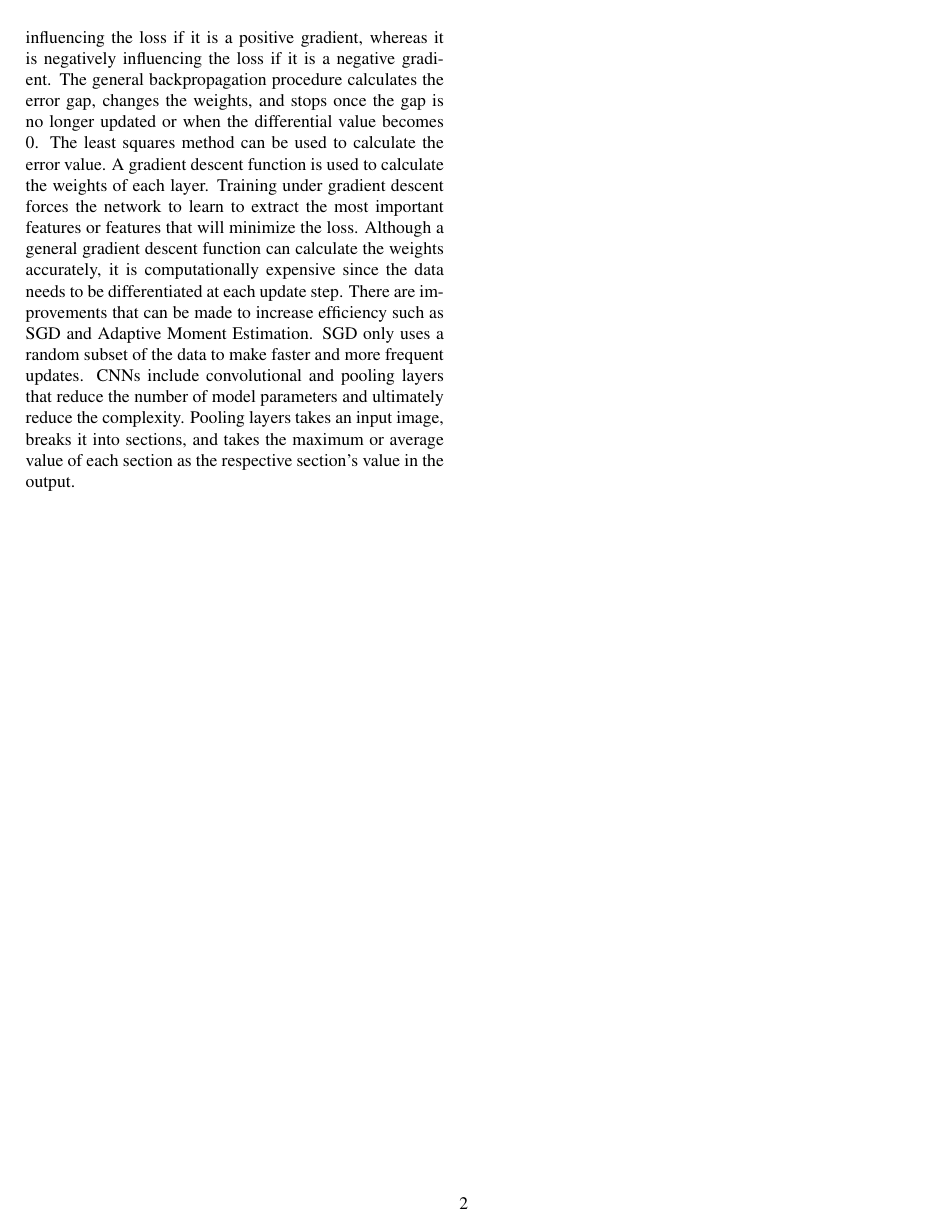
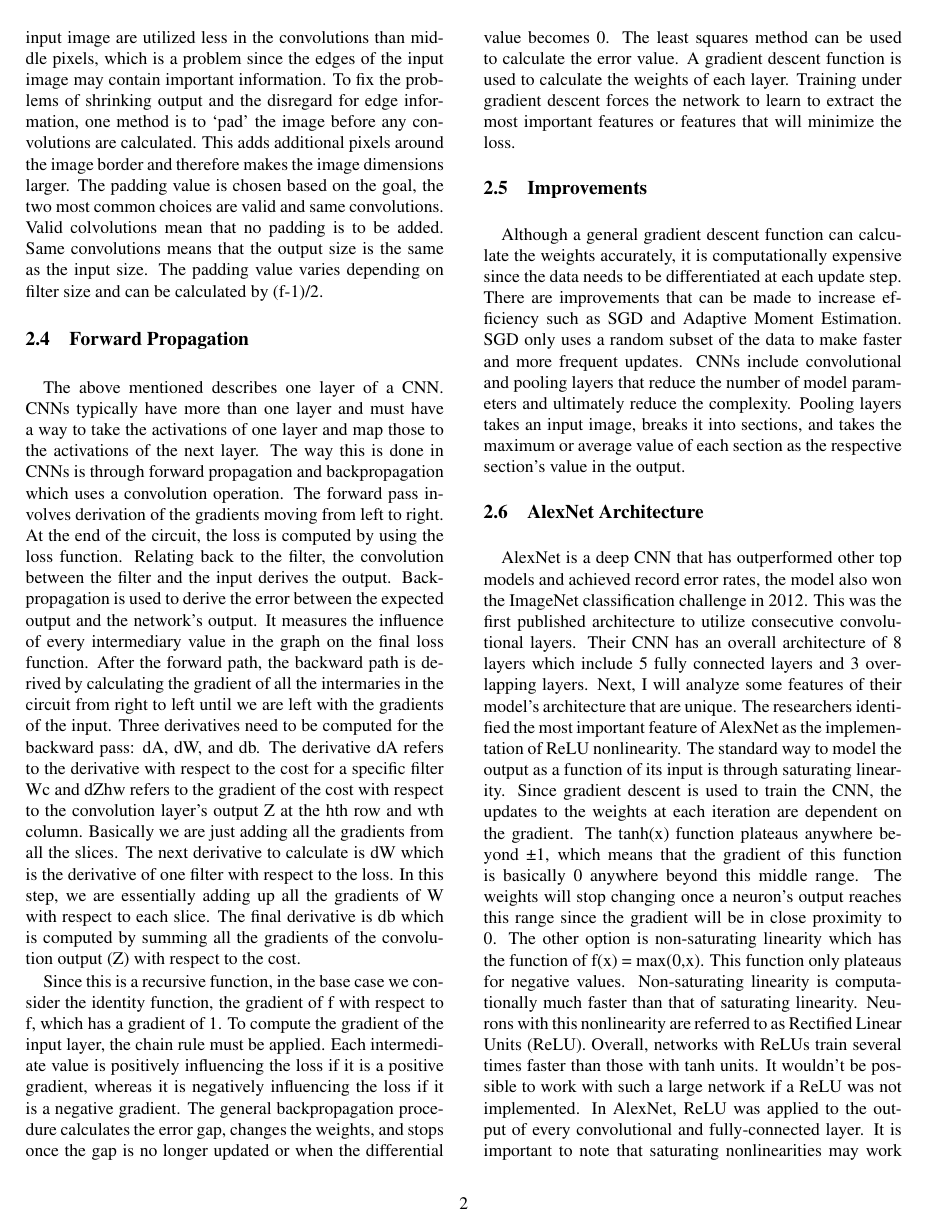
Before and after one commit to Maya-Gonzalez/COMPS, a LaTeX document (Tutorial/Using ML to Detect and Classify Alzheimer's Data/template.tex): page 2 of 2 before the commit and page 2 of 3 after it. Compiled offline with pdfLaTeX.

Commit message:
added folder

```diff
--- a/Tutorial/Using ML to Detect and Classify Alzheimer's Data/template.tex
+++ b/Tutorial/Using ML to Detect and Classify Alzheimer's Data/template.tex
@@ -28,7 +35,18 @@ The goal of a CNN in image processing is to reduce the image dimension in such a
 There are a few issues with this standard method of using the input exactly as it is, the first being that every time a convolution is performed the output gets smaller, which means that in a network with many layers, the image will be very small. The next issue is that corner pixels from the input image are utilized less in the convolutions than middle pixels, which is a problem since the edges of the input image may contain important information. To fix the problems of shrinking output and the disregard for edge information, one method is to ‘pad’ the image before any convolutions are calculated. This adds additional pixels around the image border and therefore makes the image dimensions larger. The padding value is chosen based on the goal, the two most common choices are valid and same convolutions. Valid colvolutions mean that no padding is to be added. Same convolutions means that the output size is the same as the input size. The padding value varies depending on filter size and can be calculated by (f-1)/2.
-The above mentioned describes one layer of a CNN. CNNs typically have more than one layer and must have a way to take the activations of one layer and map those to the activations of the next layer. The way this is done in CNNs is through forward propagation and back propagation which uses a convolution operation. The forward pass involves derivation of the gradients moving from left to right. At the end of the circuit, the loss is computed by using the loss function. Relating back to the filter, the convolution between the filter and the input derives the output. Backpropagation is used to derive the error between the expected output and the network’s output. It measures the influence of every intermediary value in the graph on the final loss function. After the forward path, the backward path is derived by calculating the gradient of all the intermaries in the circuit from right to left until we are left with the gradients of the input. Since this is a recursive function, in the base case we consider the identity function, the gradient of f with respect to f, which has a gradient of 1. To compute the gradient of the input layer, the chain rule must be applied. Each intermediate value is positively influencing the loss if it is a positive gradient, whereas it is negatively influencing the loss if it is a negative gradient. The general backpropagation procedure calculates the error gap, changes the weights, and stops once the gap is no longer updated or when the differential value becomes 0. The least squares method can be used to calculate the error value. A gradient descent function is used to calculate the weights of each layer. Training under gradient descent forces the network to learn to extract the most important features or features that will minimize the loss. Although a general gradient descent function can calculate the weights accurately, it is computationally expensive since the data needs to be differentiated at each update step. There are improvements that can be made to increase efficiency such as SGD and Adaptive Moment Estimation. SGD only uses a random subset of the data to make faster and more frequent updates. CNNs include convolutional and pooling layers that reduce the number of model parameters and ultimately reduce the complexity. Pooling layers takes an input image, breaks it into sections, and takes the maximum or average value of each section as the respective section’s value in the output.
+
+\subsection{Forward Propagation}
+The above mentioned describes one layer of a CNN. CNNs typically have more than one layer and must have a way to take the activations of one layer and map those to the activations of the next layer. The way this is done in CNNs is through forward propagation and backpropagation which uses a convolution operation. The forward pass involves derivation of the gradients moving from left to right. At the end of the circuit, the loss is computed by using the loss function. Relating back to the filter, the convolution between the filter and the input derives the output. Backpropagation is used to derive the error between the expected output and the network’s output. It measures the influence of every intermediary value in the graph on the final loss function. After the forward path, the backward path is derived by calculating the gradient of all the intermaries in the circuit from right to left until we are left with the gradients of the input. Three derivatives need to be computed for the backward pass: dA, dW, and db. The derivative dA refers to the derivative with respect to the cost for a specific filter Wc and  dZhw refers to the gradient of the cost with respect to the convolution layer’s output Z at the hth row and wth column. Basically we are just adding all the gradients from all the slices. The next derivative to calculate is dW which is the derivative of one filter with respect to the loss. In this step, we are essentially adding up all the gradients of W with respect to each slice. The final derivative is db which is computed by summing all the gradients of the convolution output (Z) with respect to the cost.
+
+Since this is a recursive function, in the base case we consider the identity function, the gradient of f with respect to f, which has a gradient of 1. To compute the gradient of the input layer, the chain rule must be applied. Each intermediate value is positively influencing the loss if it is a positive gradient, whereas it is negatively influencing the loss if it is a negative gradient. The general backpropagation procedure calculates the error gap, changes the weights, and stops once the gap is no longer updated or when the differential value becomes 0. The least squares method can be used to calculate the error value. A gradient descent function is used to calculate the weights of each layer. Training under gradient descent forces the network to learn to extract the most important features or features that will minimize the loss.
+
+\subsection{Improvements}
+Although a general gradient descent function can calculate the weights accurately, it is computationally expensive since the data needs to be differentiated at each update step. There are improvements that can be made to increase efficiency such as SGD and Adaptive Moment Estimation. SGD only uses a random subset of the data to make faster and more frequent updates. CNNs include convolutional and pooling layers that reduce the number of model parameters and ultimately reduce the complexity. Pooling layers takes an input image, breaks it into sections, and takes the maximum or average value of each section as the respective section’s value in the output.
 
 
-\printbibliography
+\subsection{AlexNet Architecture}
+AlexNet is a deep CNN that has outperformed other top models and achieved record error rates, the model also won the ImageNet classification challenge in 2012. This was the first published architecture to utilize consecutive convolutional layers. Their CNN has an overall architecture of 8 layers which include 5 fully connected layers and 3 overlapping layers. Next, I will analyze some features of their model’s architecture that are unique. The researchers identified the most important feature of AlexNet as the implementation of ReLU nonlinearity. The standard way to model the output as a function of its input is through saturating linearity. Since gradient descent is used to train the CNN, the updates to the weights at each iteration are dependent on the gradient. The tanh(x) function plateaus anywhere beyond ±1, which means that the gradient of this function is basically 0 anywhere beyond this middle range. The weights will stop changing once a neuron’s output reaches this range since the gradient will be in close proximity to 0. The other option is non-saturating linearity which has the function of f(x) = max(0,x). This function only plateaus for negative values. Non-saturating linearity is computationally much faster than that of saturating linearity. Neurons with this nonlinearity are referred to as Rectified Linear Units (ReLU). Overall, networks with ReLUs train several times faster than those with tanh units. It wouldn’t be possible to work with such a large network if a ReLU was not implemented. In AlexNet, ReLU was applied to the output of every convolutional and fully-connected layer. It is important to note that saturating nonlinearities may work well for other smaller models trained on smaller datasets. Normalization was applied after the ReLU in the first and second layer. AlexNet also includes overlapping pooling, which is not a traditional method but was found to further reduce the error rate. The authors found that it is more difficult to overfit in methods with overlapping implemented. Moreover, two methods were implemented to reduce overfitting: data augmentation and dropout. Data augmentation included mage translations and horizontal reflections. Although this method makes the training set larger by an exponent of 2048, it dramatically reduces overfitting to allow for the use of a large network.
+
+
+
 
 \end{document}
```
Also changed, not shown: Tutorial/Using ML to Detect and Classify Alzheimer's Data/template.tex (9 more changed lines).
